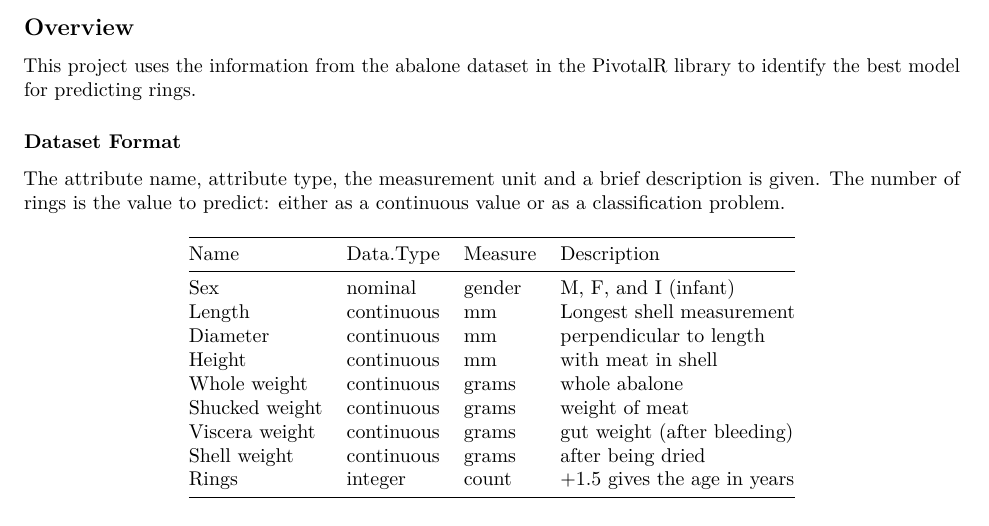
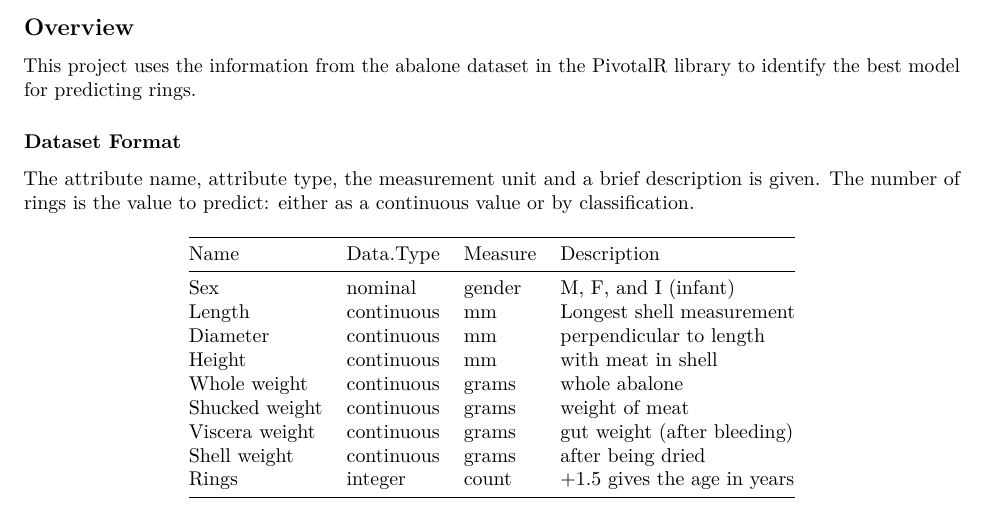
Before and after one commit to mike-tex/PH125.9x-capstone-abalone-project, an R Markdown document (PH125.9x-Capstone-Abalone-Project.rmd): part of page 2 of 9, cut so that both start at the same text. Rendered offline with R 4.5, knitr and Pandoc, then LaTeX, with nearby package versions; some code elsewhere in the file could not run offline.

Commit message:
2020-08-20 07:48

````diff
--- a/PH125.9x-Capstone-Abalone-Project.rmd
+++ b/PH125.9x-Capstone-Abalone-Project.rmd
@@ -54,7 +54,7 @@ This project uses the information from the abalone dataset in the PivotalR libra
 
 
 ### Dataset Format
-The attribute name, attribute type, the measurement unit and a brief description is given. The number of rings is the value to predict: either as a continuous value or as a classification problem.
+The attribute name, attribute type, the measurement unit and a brief description is given. The number of rings is the value to predict: either as a continuous value or by classification.
 
 
 ```{r table description, echo=FALSE, message=F}
````
